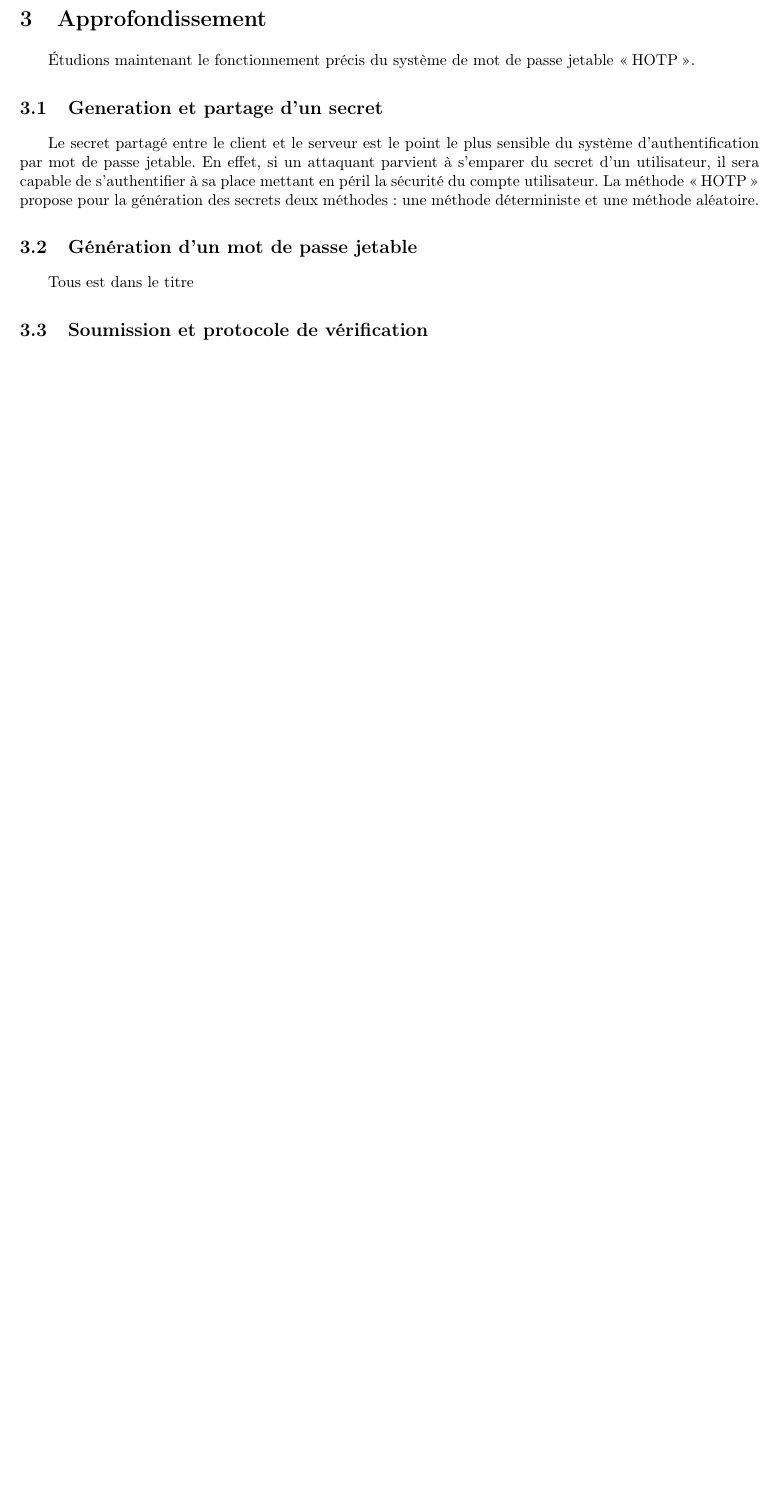
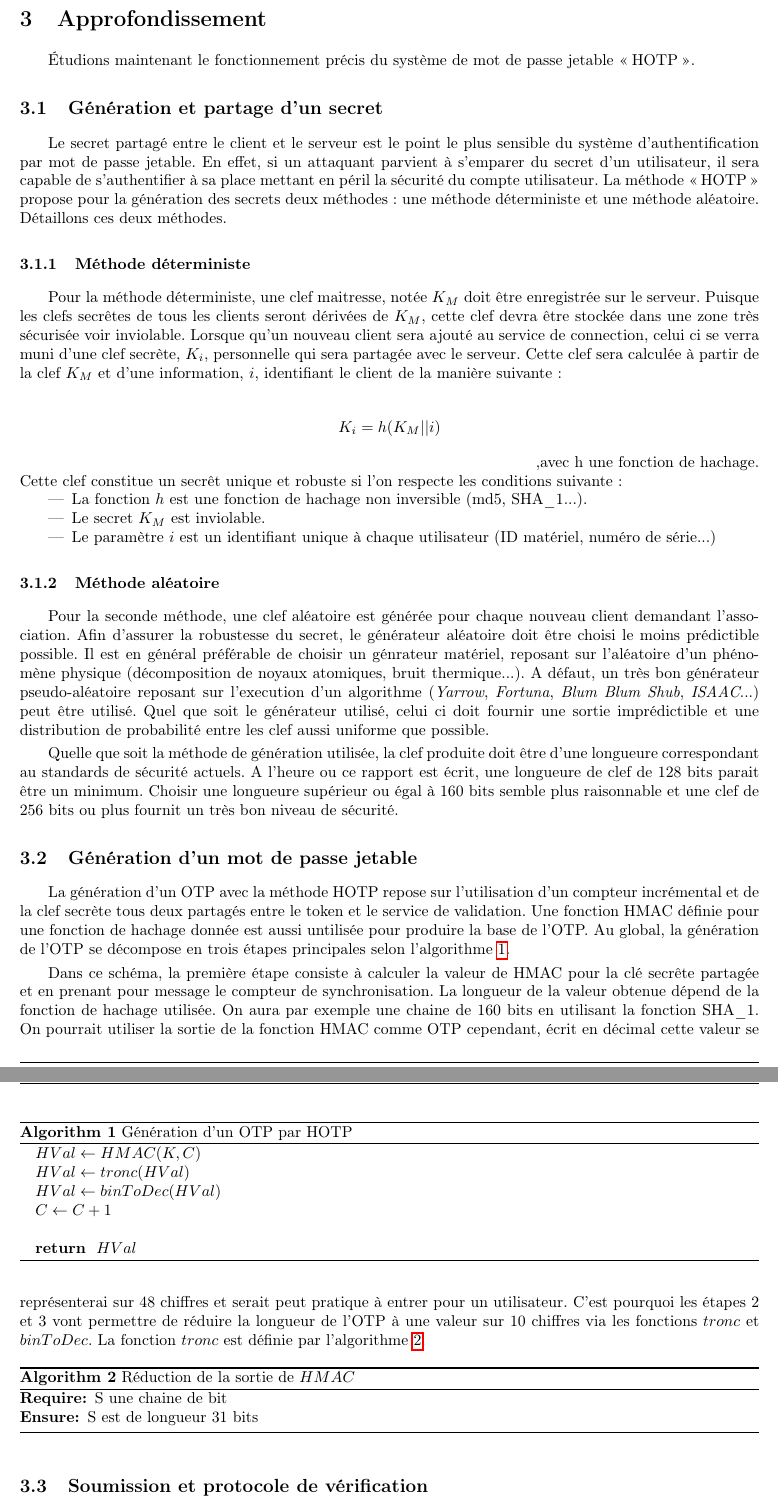
Before and after one commit to lesbeben/m1ssi2013, a LaTeX CV (research/HOTPRapport.tex): part of page 5 of 6 before the commit and two parts of pages 5 and 6 of 7 after it, the two joined at a grey line, cut so that both start at the same text, the shorter picture padded with empty space. Compiled offline with pdfLaTeX.

Commit message:
Augmentation du rapport HOTP.
Ajout des section approfondissement 1 et 2.
La génération de l'OTP  n'est pas terminée.

```diff
--- a/research/HOTPRapport.tex
+++ b/research/HOTPRapport.tex
@@ -10,6 +10,9 @@
 
 \usepackage[T1]{fontenc}
 \usepackage[utf8]{inputenc}
+
+\usepackage{algorithmic}
+\usepackage{algorithm}
 
 \begin{document}
 \maketitle
@@ -69,13 +72,72 @@ lesquelles un attaquant récupère le mot de passe durant une communication clie
 
 \section{Approfondissement}
   Étudions maintenant le fonctionnement précis du système de mot de passe jetable \og{}HOTP\fg{}.
-  \subsection{Generation et partage d'un secret}
+  \subsection{Génération et partage d'un secret}
     Le secret partagé entre le client et le serveur est le point le plus sensible du système d'authentification par mot de passe jetable. En effet, si un attaquant
     parvient à s'emparer du secret d'un utilisateur, il sera capable de s'authentifier à sa place mettant en péril la sécurité du compte utilisateur. La méthode
-    \og{}HOTP\fg{} propose pour la génération des secrets deux méthodes : une méthode déterministe et une méthode aléatoire.
+    \og{}HOTP\fg{} propose pour la génération des secrets deux méthodes : une méthode déterministe et une méthode aléatoire. Détaillons ces deux méthodes.
+
+    \subsubsection{Méthode déterministe}
+    Pour la méthode déterministe, une clef maitresse, notée $K_M$ doit \^etre enregistrée sur le serveur. Puisque les clefs secr\^etes de tous les clients seront dérivées
+    de $K_M$, cette clef devra \^etre stockée dans une zone très sécurisée voir inviolable. Lorsque qu'un nouveau client sera ajouté au service de connection, celui ci
+    se verra muni d'une clef secrète, $K_i$, personnelle qui sera partagée avec le serveur. Cette clef sera calculée à partir de la clef $K_M$ et d'une information, $i$,
+    identifiant le client de la manière suivante : \newline
+    \begin{center}
+     $K_i = h(K_M || i)$
+    \end{center}
+    \hfill{},avec h une fonction de hachage.\newline
+    Cette clef constitue un secr\^et unique et robuste si l'on respecte les conditions suivante :
+    \begin{itemize}
+     \item La fonction $h$ est une fonction de hachage non inversible (md5, SHA\_1...).
+     \item Le secret $K_M$ est inviolable.
+     \item Le paramètre $i$ est un identifiant unique à chaque utilisateur (ID matériel, numéro de série...)
+    \end{itemize}
+
+    \subsubsection{Méthode aléatoire}
+    Pour la seconde méthode, une clef aléatoire est générée pour chaque nouveau client demandant l'association.
+    Afin d'assurer la robustesse du secret, le générateur aléatoire doit \^etre choisi le moins prédictible possible. Il est en général préférable de choisir un génrateur
+    matériel, reposant sur l'aléatoire d'un phénomène physique (décomposition de noyaux atomiques, bruit thermique...). A défaut, un très bon générateur pseudo-aléatoire
+    reposant sur l'execution d'un algorithme (\emph{Yarrow}, \emph{Fortuna}, \emph{Blum Blum Shub}, \emph{ISAAC}...) peut \^etre utilisé. Quel que soit le générateur
+    utilisé, celui ci doit fournir une sortie imprédictible et une distribution de probabilité entre les clef aussi uniforme que possible.
+
+  Quelle que soit la méthode de génération utilisée, la clef produite doit \^etre d'une longueure correspondant au standards de sécurité actuels. A l'heure ou ce rapport
+  est écrit, une longueure de clef de 128 bits parait \^etre un minimum. Choisir une longueure supérieur ou égal à 160 bits semble plus raisonnable et une clef de 256
+  bits ou plus fournit un très bon niveau de sécurité.
 
   \subsection{Génération d'un mot de passe jetable}
-  Tous est dans le titre
+  La génération d'un OTP avec la méthode HOTP repose sur l'utilisation d'un compteur incrémental et de la clef secrète tous deux partagés entre le token et le service de
+  validation. Une fonction HMAC définie pour une fonction de hachage donnée est aussi untilisée pour produire la base de l'OTP.
+  Au global, la génération de l'OTP se décompose en trois étapes principales selon l'algorithme \ref{HOTP:gene}.
+  \begin{algorithm}
+  \caption{Génération d'un OTP par HOTP}
+    \label{HOTP:gene}
+
+    \begin{algorithmic}
+    \STATE $HVal \leftarrow HMAC(K, C)$
+    \STATE $HVal \leftarrow tronc(HVal)$
+    \STATE $HVal \leftarrow binToDec(HVal)$
+    \STATE $C \leftarrow C + 1$
+    \newline
+    \RETURN $HVal$
+    \end{algorithmic}
+  \end{algorithm}
+
+  Dans ce schéma, la première étape consiste à calculer la valeur de HMAC pour la clé secr\^ete partagée et en prenant pour message le compteur de synchronisation. La
+  longueur de la valeur obtenue dépend de la fonction de hachage utilisée. On aura par exemple une chaine de 160 bits en utilisant la fonction SHA\_1.
+  On pourrait utiliser la sortie de la fonction HMAC comme OTP cependant, écrit en décimal cette valeur se représenterai sur 48 chiffres et serait peut pratique à entrer
+  pour un utilisateur. C'est pourquoi les étapes 2 et 3 vont permettre de réduire la longueur de l'OTP à une valeur sur 10 chiffres via les fonctions $tronc$ et
+  $binToDec$. La fonction $tronc$ est définie par l'algorithme \ref{HOTP:trunc}.
+
+  \begin{algorithm}
+    \caption{Réduction de la sortie de $HMAC$}
+    \label{HOTP:trunc}
+
+    \begin{algorithmic}
+      \REQUIRE S une chaine de bit
+      \ENSURE S est de longueur 31 bits
+    \end{algorithmic}
+  \end{algorithm}
+
 
   \subsection{Soumission et protocole de vérification}
   Tout est dans le titre. Comment le mot de passe est-il soumis et quelles sont les étapes suivient par le serveur pour déterminer la validité de celui-ci.
```
